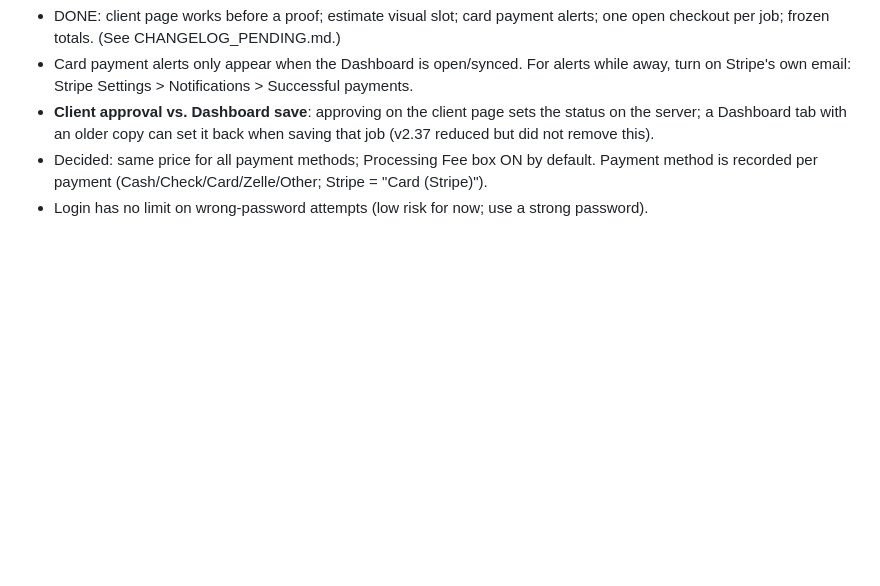
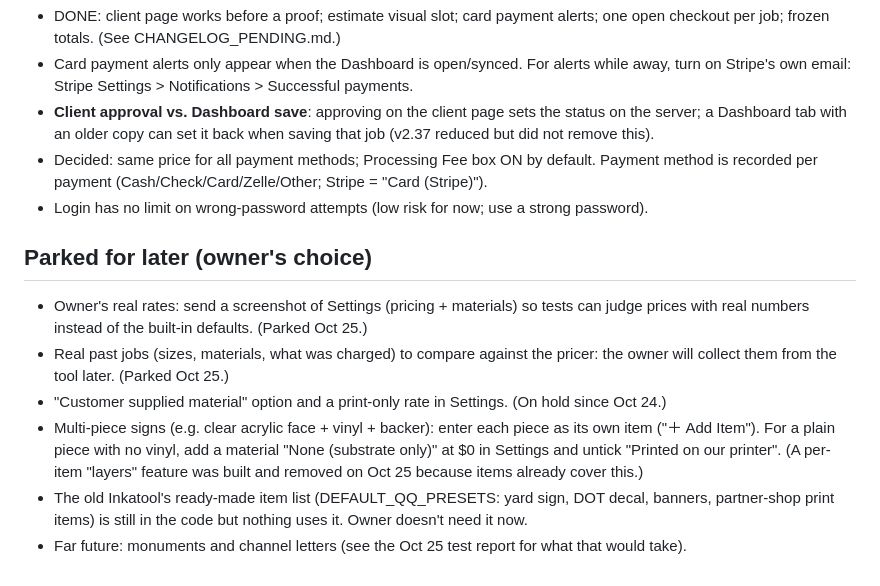
Before and after one commit to inkablestudios-app/inkable-dashboard, a Markdown page: APP_OVERVIEW.md, the part around the change. GitHub-like rendering; blank space fills up the shorter version.

Commit message:
Notes: items parked for later
Co-Authored-By: Claude Opus 5.5 <noreply@anthropic.com>
Claude-Session: https://claude.ai/code/session_01SsXTkomANiRuC5BgjHH11k

```diff
--- a/APP_OVERVIEW.md
+++ b/APP_OVERVIEW.md
@@ -65,3 +65,17 @@ Written after a read-through of v2.38 on 2026-10-16. Keep this updated when the
 - Decided: same price for all payment methods; Processing Fee box ON by default. Payment method is
   recorded per payment (Cash/Check/Card/Zelle/Other; Stripe = "Card (Stripe)").
 - Login has no limit on wrong-password attempts (low risk for now; use a strong password).
+
+## Parked for later (owner's choice)
+- Owner's real rates: send a screenshot of Settings (pricing + materials) so tests can judge prices
+  with real numbers instead of the built-in defaults. (Parked Oct 25.)
+- Real past jobs (sizes, materials, what was charged) to compare against the pricer: the owner will
+  collect them from the tool later. (Parked Oct 25.)
+- "Customer supplied material" option and a print-only rate in Settings. (On hold since Oct 24.)
+- Multi-piece signs (e.g. clear acrylic face + vinyl + backer): enter each piece as its own item
+  ("＋ Add Item"). For a plain piece with no vinyl, add a material "None (substrate only)" at $0 in
+  Settings and untick "Printed on our printer". (A per-item "layers" feature was built and removed
+  on Oct 25 because items already cover this.)
+- The old Inkatool's ready-made item list (DEFAULT_QQ_PRESETS: yard sign, DOT decal, banners,
+  partner-shop print items) is still in the code but nothing uses it. Owner doesn't need it now.
+- Far future: monuments and channel letters (see the Oct 25 test report for what that would take).
```
